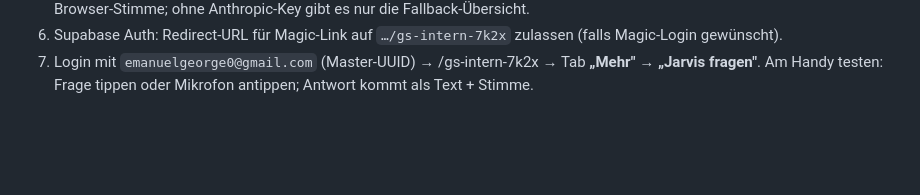
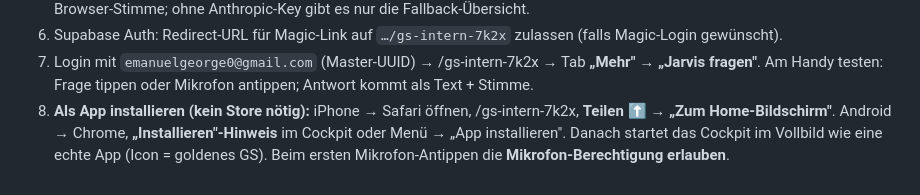
Before and after one commit to emanuelgeorge0-beep/baby-bob, a Markdown page: MASTER-COCKPIT-FORTSCHRITT.md, the part around one of its changes. Drawn GitHub-style; blank space fills up the shorter version.

```diff
--- a/MASTER-COCKPIT-FORTSCHRITT.md
+++ b/MASTER-COCKPIT-FORTSCHRITT.md
@@ -283,3 +326,7 @@
 6. Supabase Auth: Redirect-URL für Magic-Link auf `…/gs-intern-7k2x` zulassen (falls Magic-Login gewünscht).
 7. Login mit `emanuelgeorge0@gmail.com` (Master-UUID) → /gs-intern-7k2x → Tab **„Mehr" → „Jarvis fragen"**.
    Am Handy testen: Frage tippen oder Mikrofon antippen; Antwort kommt als Text + Stimme.
+8. **Als App installieren (kein Store nötig):** iPhone → Safari öffnen, /gs-intern-7k2x, **Teilen ⬆️ →
+   „Zum Home-Bildschirm"**. Android → Chrome, **„Installieren"-Hinweis** im Cockpit oder Menü → „App
+   installieren". Danach startet das Cockpit im Vollbild wie eine echte App (Icon = goldenes GS).
+   Beim ersten Mikrofon-Antippen die **Mikrofon-Berechtigung erlauben**.
```
Also changed, not shown: other parts of MASTER-COCKPIT-FORTSCHRITT.md (+43 -0 lines).
